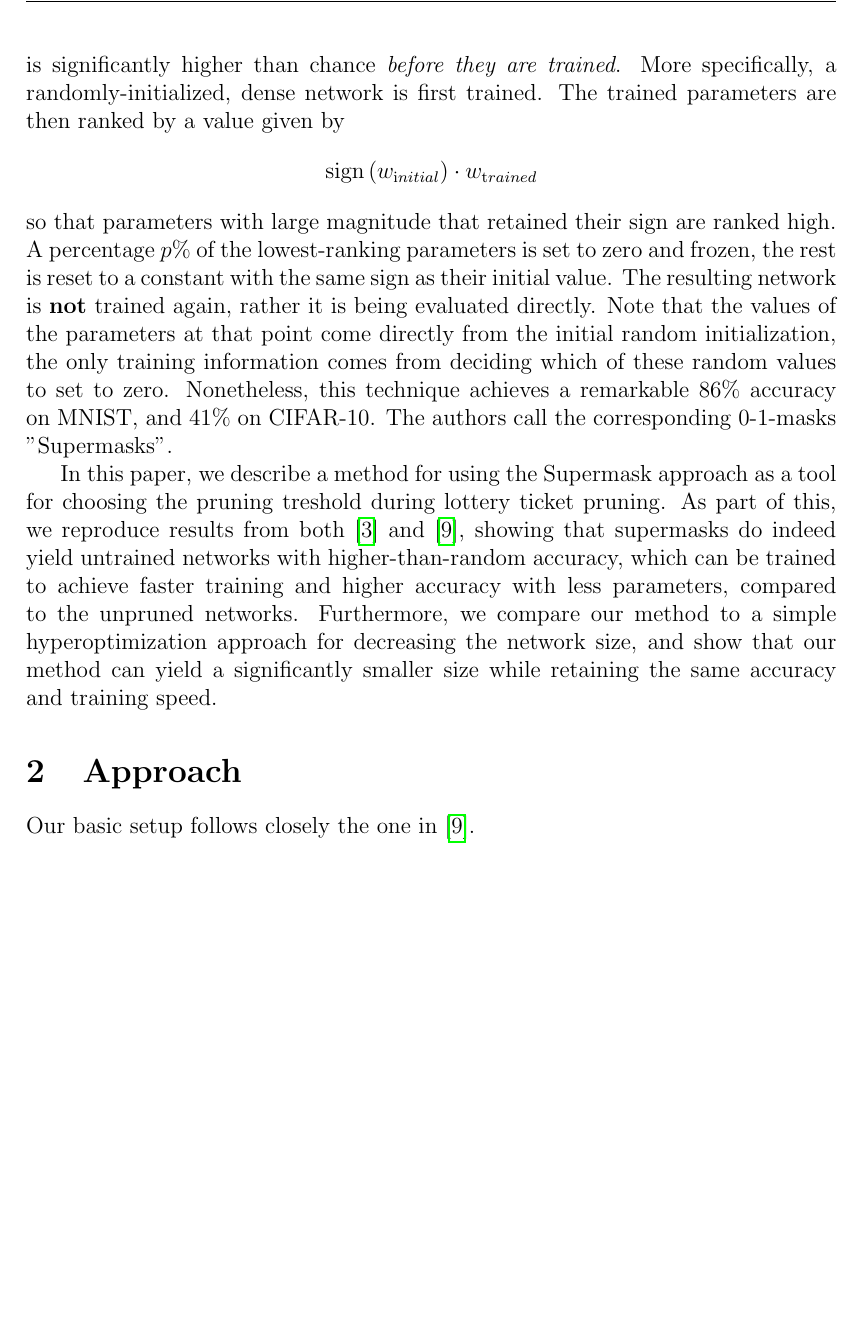
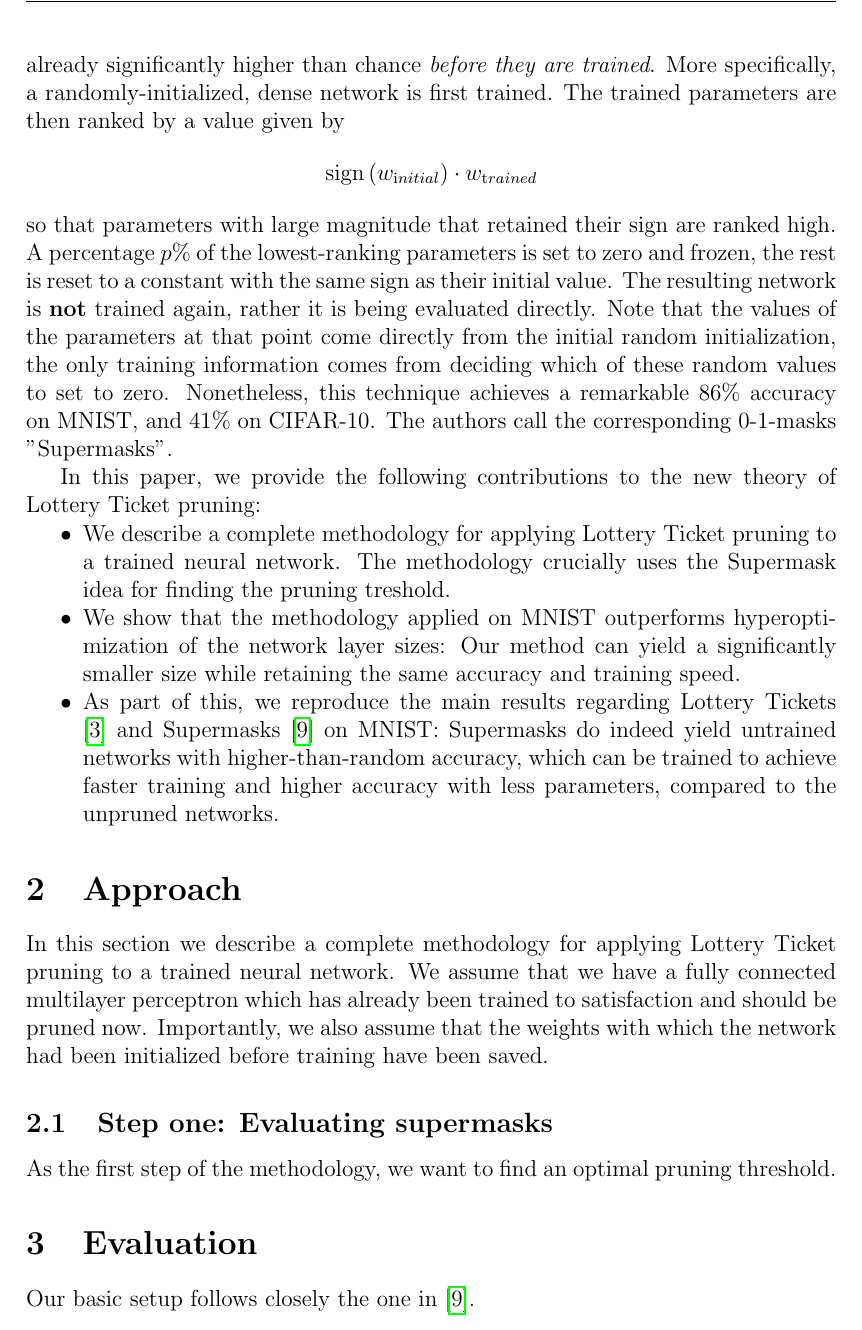
Before and after one commit to vincentrolfs/supermasks, a LaTeX document (writeup.tex): part of page 4 of 7 before the commit and part of page 4 of 8 after it, cut so that both start at the same text, the shorter picture padded with empty space. Compiled offline with pdfLaTeX.

Commit message:
Starting with improved paper structure

```diff
--- a/writeup.tex
+++ b/writeup.tex
@@ -55,7 +55,7 @@
 \usepackage{graphicx}                   % Inclusion of graphics
 
 \usepackage{enumerate}
-%\usepackage{enumitem}[labelsep=8pt ,labelindent=3cm ,itemindent=3cm ,leftmargin=3cm ,listparindent=3cm]
+\usepackage{enumitem}[labelsep=8pt ,labelindent=3cm ,itemindent=3cm ,leftmargin=3cm ,listparindent=3cm]
 %
 %\newlist{phases}{enumerate}{1}
 %\setlist[phases]{label=Phase \arabic*:}
@@ -254,15 +254,29 @@ The authors further show that the subnetwork mentioned in the hypothesis can be
 
 It is imperative here that the non-frozen parameters are reset to their \textit{initial}, random values, not newly chosen random values. If the latter is chosen, the performance is much worse and the "Lottery Ticket" has not been uncovered \cite{lottery}. In other words, we should not only search for efficient network topologies, but also for good initial values.
 
-This curious fact has been further investigated by Zhou et al.\ \cite{supermask}. They realized that the subnetworks obtained through pruning show a performance that is significantly higher than chance \textit{before they are trained}. More specifically, a randomly-initialized, dense network is first trained. The trained parameters are then ranked by a value given by
+This curious fact has been further investigated by Zhou et al.\ \cite{supermask}. They realized that the subnetworks obtained through pruning show a performance that is already significantly higher than chance \textit{before they are trained}. More specifically, a randomly-initialized, dense network is first trained. The trained parameters are then ranked by a value given by
 $$
 \operatorname{sign}\left(w_{\text initial}\right) \cdot w_{\text trained}
 $$
 so that parameters with large magnitude that retained their sign are ranked high. A percentage $p\%$ of the lowest-ranking parameters is set to zero and frozen, the rest is reset to a constant with the same sign as their initial value. The resulting network is \textbf{not} trained again, rather it is being evaluated directly. Note that the values of the parameters at that point come directly from the initial random initialization, the only training information comes from deciding which of these random values to set to zero. Nonetheless, this technique achieves a remarkable $86\%$ accuracy on MNIST, and $41\%$ on CIFAR-10. The authors call the corresponding 0-1-masks "Supermasks".
 
-In this paper, we describe a method for using the Supermask approach as a tool for choosing the pruning treshold during lottery ticket pruning. As part of this, we reproduce results from both \cite{lottery} and \cite{supermask}, showing that supermasks do indeed yield untrained networks with higher-than-random accuracy, which can be trained to achieve faster training and higher accuracy with less parameters, compared to the unpruned networks. Furthermore, we compare our method to  a simple hyperoptimization approach for decreasing the network size, and show that our method can yield a significantly smaller size while retaining the same accuracy and training speed.
+In this paper, we provide the following contributions to the new theory of Lottery Ticket pruning:
+\setlist{nolistsep}
+\begin{itemize}[noitemsep]
+\item We describe a complete methodology for applying Lottery Ticket pruning to a trained neural network. The methodology crucially uses the Supermask idea for finding the pruning treshold.
+\item We show that the methodology applied on MNIST outperforms hyperoptimization of the network layer sizes: Our method can yield a significantly smaller size while retaining the same accuracy and training speed.
+\item As part of this, we reproduce the main results regarding Lottery Tickets \cite{lottery} and Supermasks \cite{supermask} on MNIST: Supermasks do indeed yield untrained networks with higher-than-random accuracy, which can be trained to achieve faster training and higher accuracy with less parameters, compared to the unpruned networks.
+\end{itemize}
+
+% todo: advantage of lottery ticket pruning to other methods, see lottery ticket paper: "Contributions"
 
 \section{Approach}
+In this section we describe a complete methodology for applying Lottery Ticket pruning to a trained neural network. We assume that we have a fully connected multilayer perceptron which has already been trained to satisfaction and should be pruned now. Importantly, we also assume that the weights with which the network had been initialized before training have been saved.
+
+\subsection{Step one: Evaluating supermasks}
+As the first step of the methodology, we want to find an optimal pruning threshold.
+
+\section{Evaluation}
 
 % todo: explain what we want to do and why
 Our basic setup follows closely the one in \cite{supermask}.
```
Also changed, not shown: writeup.pdf.
